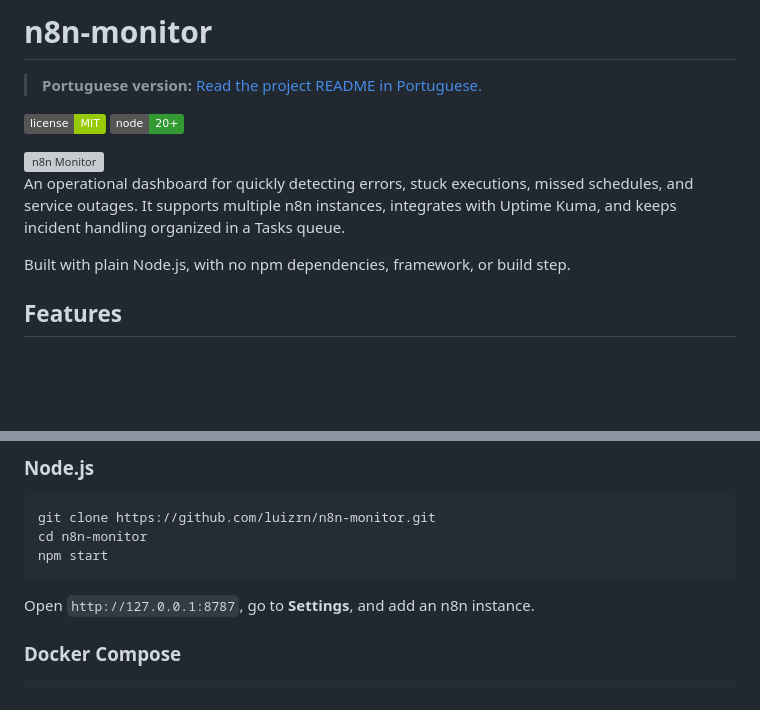
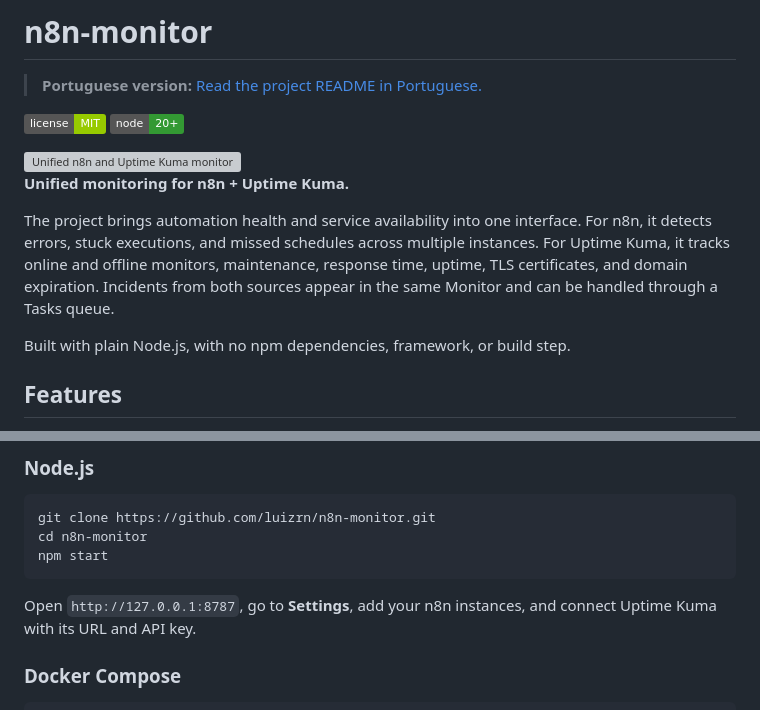
Before and after one commit to luizrn/n8n-monitor, a Markdown page: README.en.md, 2 parts joined by grey strips. Drawn GitHub-style; badges without logos; blank space fills up the shorter version; grey boxes are pictures that could not be loaded.

````diff
--- a/README.en.md
+++ b/README.en.md
@@ -5,9 +5,11 @@
 [![MIT](https://img.shields.io/badge/license-MIT-green.svg)](LICENSE)
 [![Node 20+](https://img.shields.io/badge/node-20%2B-339933.svg)](https://nodejs.org/)
 
-<img width="1621" height="760" alt="n8n Monitor" src="https://github.com/user-attachments/assets/c7f639e0-6f10-44f6-8da6-00cf63a49c07" />
+<img width="1621" height="760" alt="Unified n8n and Uptime Kuma monitor" src="https://github.com/user-attachments/assets/c7f639e0-6f10-44f6-8da6-00cf63a49c07" />
 
-An operational dashboard for quickly detecting errors, stuck executions, missed schedules, and service outages. It supports multiple n8n instances, integrates with Uptime Kuma, and keeps incident handling organized in a Tasks queue.
+**Unified monitoring for n8n + Uptime Kuma.**
+
+The project brings automation health and service availability into one interface. For n8n, it detects errors, stuck executions, and missed schedules across multiple instances. For Uptime Kuma, it tracks online and offline monitors, maintenance, response time, uptime, TLS certificates, and domain expiration. Incidents from both sources appear in the same Monitor and can be handled through a Tasks queue.
 
 Built with plain Node.js, with no npm dependencies, framework, or build step.
 
@@ -42,7 +44,7 @@ cd n8n-monitor
 npm start
 ```
 
-Open `http://127.0.0.1:8787`, go to **Settings**, and add an n8n instance.
+Open `http://127.0.0.1:8787`, go to **Settings**, add your n8n instances, and connect Uptime Kuma with its URL and API key.
 
 ### Docker Compose
 
````
Also changed, not shown: README.md (+5 -3 lines).
